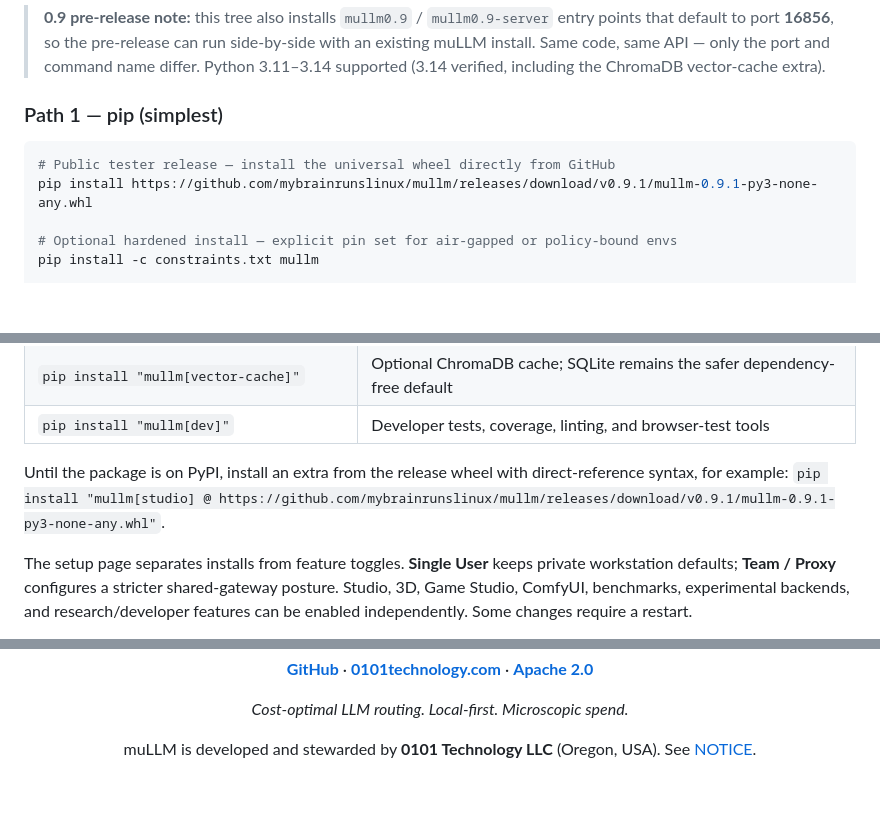
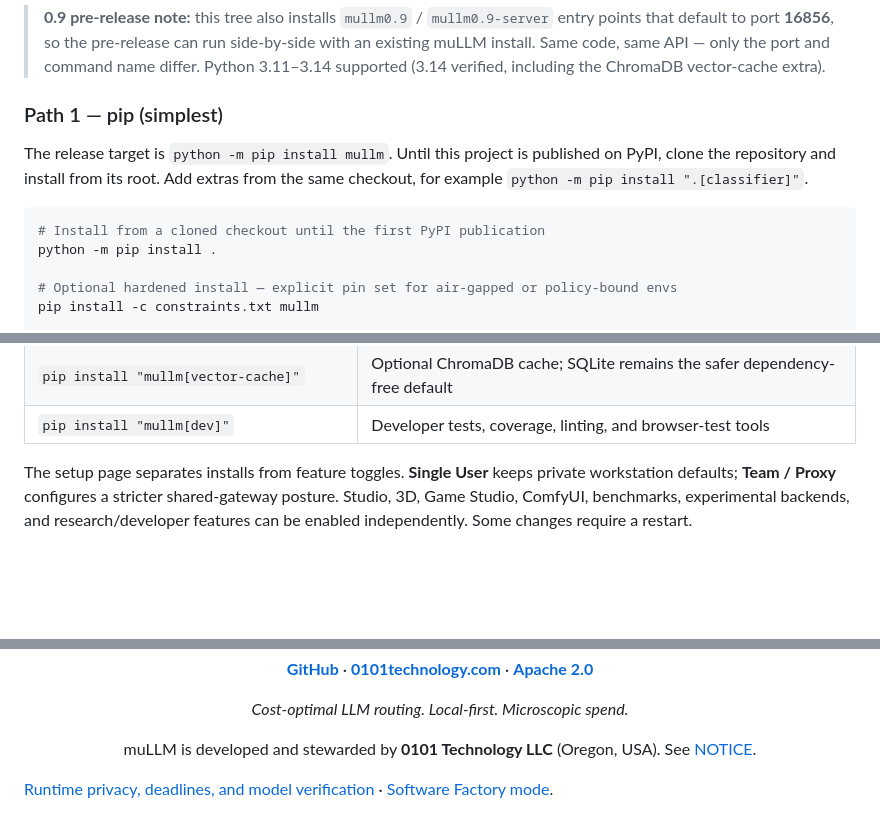
Before and after one commit to mybrainrunslinux/mullm, a Markdown page: README.md, 3 parts joined by grey strips. Rendered like a GitHub page; blank space fills up the shorter version.

Commit message:
Document source installation without hard-coded release downloads

````diff
--- a/README.md
+++ b/README.md
@@ -57,9 +57,13 @@ Choose the path that fits your setup. All three expose the same API on port **68
 
 ### Path 1 — pip (simplest)
 
+The release target is `python -m pip install mullm`. Until this project is published
+on PyPI, clone the repository and install from its root. Add extras from the same
+checkout, for example `python -m pip install ".[classifier]"`.
+
 ```bash
-# Public tester release — install the universal wheel directly from GitHub
-pip install https://github.com/mybrainrunslinux/mullm/releases/download/v0.9.1/mullm-0.9.1-py3-none-any.whl
+# Install from a cloned checkout until the first PyPI publication
+python -m pip install .
 
 # Optional hardened install — explicit pin set for air-gapped or policy-bound envs
 pip install -c constraints.txt mullm
@@ -96,7 +100,6 @@ The base package includes the router, web UI, CLI, SQLite semantic cache, and cl
 | `pip install "mullm[vector-cache]"` | Optional ChromaDB cache; SQLite remains the safer dependency-free default |
 | `pip install "mullm[dev]"` | Developer tests, coverage, linting, and browser-test tools |
 
-Until the package is on PyPI, install an extra from the release wheel with direct-reference syntax, for example: `pip install "mullm[studio] @ https://github.com/mybrainrunslinux/mullm/releases/download/v0.9.1/mullm-0.9.1-py3-none-any.whl"`.
 
 The setup page separates installs from feature toggles. **Single User** keeps private workstation defaults; **Team / Proxy** configures a stricter shared-gateway posture. Studio, 3D, Game Studio, ComfyUI, benchmarks, experimental backends, and research/developer features can be enabled independently. Some changes require a restart.
 
@@ -430,3 +433,5 @@ mμ|LLM is a research project and production system developed at 0101 Technology
 muLLM is developed and stewarded by **0101 Technology LLC** (Oregon, USA). See [NOTICE](NOTICE).
 
 </div>
+
+[Runtime privacy, deadlines, and model verification](docs/RUNTIME_GUARDS.md) · [Software Factory mode](docs/SOFTWARE_FACTORY.md).
````
Also changed, not shown: docs/DEPLOYMENT.md (+7 -5 lines).
